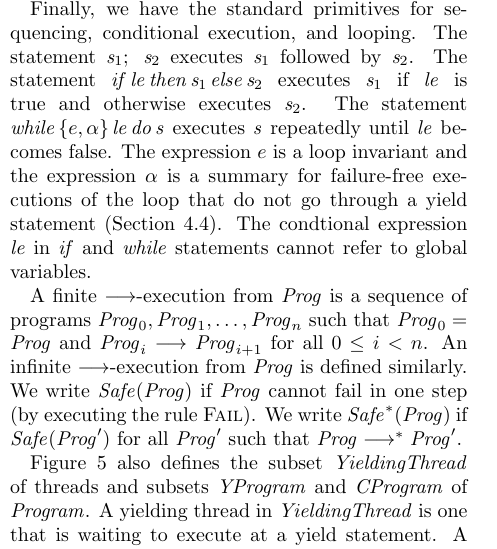
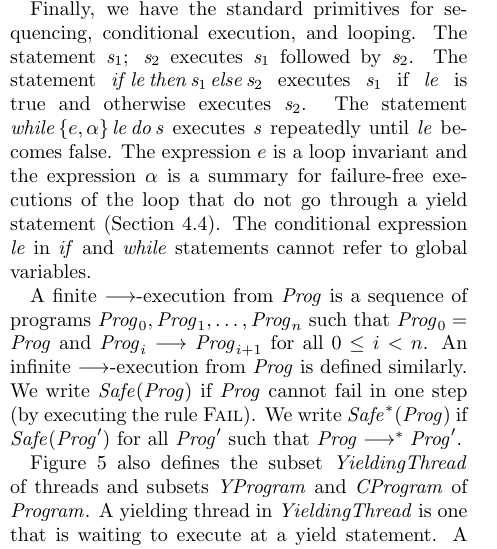
Before and after one commit to shazqadeer/popl2015, a LaTeX paper (techreport/paper.tex, which reads techreport/language.tex): part of one column of page 7 of 28, cut so that both start at the same text. Compiled offline with pdfLaTeX.

Commit message:
Fixed typos.

```diff
--- a/techreport/language.tex
+++ b/techreport/language.tex
@@ -377,7 +377,7 @@ The statement $\ite{\locExpr}{\stmt_1}{\stmt_2}$ executes $\stmt_1$ if $\locExpr
 The statement $\while{e,\alpha}{\locExpr}{\stmt}$ executes $\stmt$ repeatedly until $\locExpr$ becomes false.
 The expression $e$ is a loop invariant and the expression $\alpha$ is a summary for failure-free executions of the loop that do not go
 through a yield statement (Section~\ref{sec:refinement}).
-The condtional expression $\locExpr$ in $\mathit{if}$ and $\mathit{while}$ statements cannot refer to global variables.
+The conditional expression $\locExpr$ in $\mathit{if}$ and $\mathit{while}$ statements cannot refer to global variables.
 
 A finite $\trans$-execution from $\Prog$ is a sequence of programs $\Prog_0,\Prog_1,\ldots,\Prog_n$ such that $\Prog_0 = \Prog$
 and $\Prog_i \trans \Prog_{i+1}$ for all $0 \leq i < n$.
```
Also changed, not shown: techreport/language.tex (2 more changed lines).
